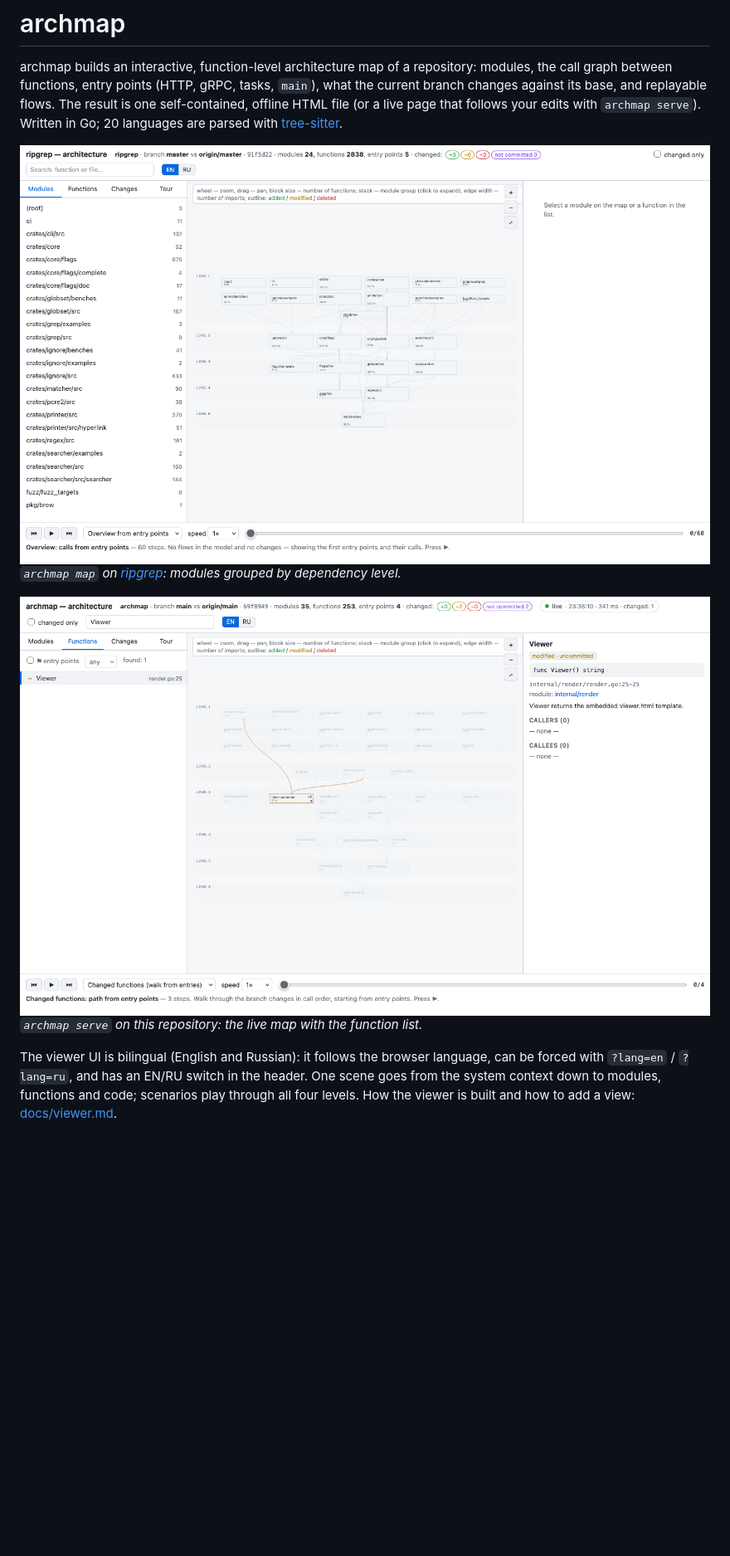
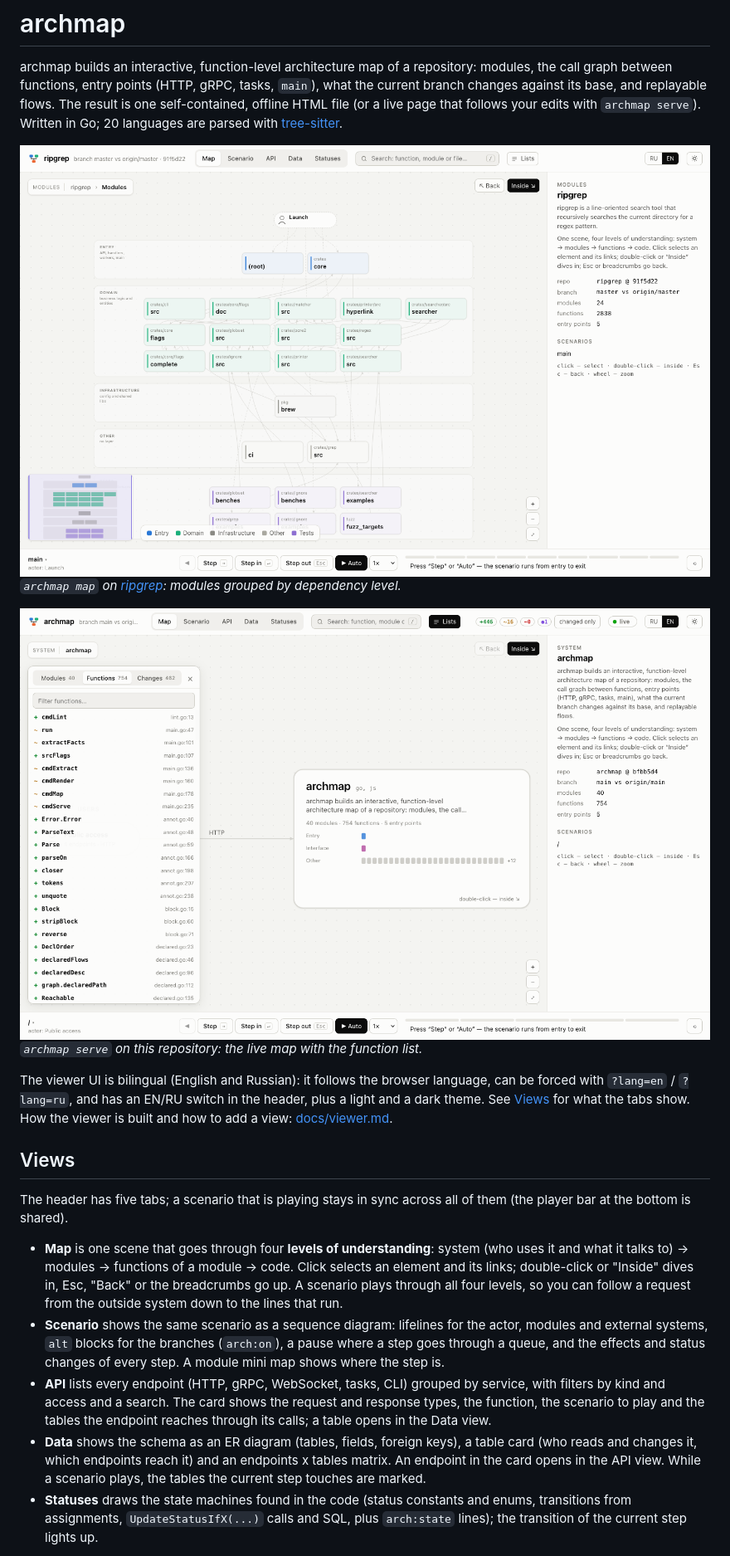
Before and after one commit to aidarbn/archmap, a Markdown page: README.md, the part around one of its changes. Shown at 83% size. Rendered like a GitHub page; pictures changed too: docs/img/map-ripgrep.png, docs/img/serve-archmap.png; blank space fills up the shorter version.

Commit message:
docs(readme): views, levels, markup and screenshots on open repos; fix(viewer): sequence right margin, sql schema label

```diff
--- a/README.md
+++ b/README.md
@@ -15,6 +15,34 @@ with [tree-sitter](https://tree-sitter.github.io/).
 
 The viewer UI is bilingual (English and Russian): it follows the browser
 language, can be forced with `?lang=en` / `?lang=ru`, and has an EN/RU switch
-in the header. One scene goes from the system context down to modules, functions
-and code; scenarios play through all four levels. How the viewer is built and how
-to add a view: [docs/viewer.md](docs/viewer.md).
+in the header, plus a light and a dark theme. See [Views](#views) for what the
+tabs show. How the viewer is built and how to add a view:
+[docs/viewer.md](docs/viewer.md).
+
+## Views
+
+The header has five tabs; a scenario that is playing stays in sync across all of
+them (the player bar at the bottom is shared).
+
+- **Map** is one scene that goes through four **levels of understanding**:
+  system (who uses it and what it talks to) -> modules -> functions of a module
+  -> code. Click selects an element and its links; double-click or "Inside" dives
+  in, Esc, "Back" or the breadcrumbs go up. A scenario plays through all four
+  levels, so you can follow a request from the outside system down to the lines
+  that run.
+- **Scenario** shows the same scenario as a sequence diagram: lifelines for the
+  actor, modules and external systems, `alt` blocks for the branches
+  (`arch:on`), a pause where a step goes through a queue, and the effects and
+  status changes of every step. A module mini map shows where the step is.
+- **API** lists every endpoint (HTTP, gRPC, WebSocket, tasks, CLI) grouped by
+  service, with filters by kind and access and a search. The card shows the
+  request and response types, the function, the scenario to play and the tables
+  the endpoint reaches through its calls; a table opens in the Data view.
+- **Data** shows the schema as an ER diagram (tables, fields, foreign keys), a
+  table card (who reads and changes it, which endpoints reach it) and an
+  endpoints x tables matrix. An endpoint in the card opens in the API view.
+  While a scenario plays, the tables the current step touches are marked.
+- **Statuses** draws the state machines found in the code (status constants and
+  enums, transitions from assignments, `UpdateStatusIfX(...)` calls and SQL,
+  plus `arch:state` lines); the transition of the current step lights up.
+
```
Also changed, not shown: other parts of README.md (+38 -1 lines), docs/img/api-petclinic.png (added), docs/img/data-petclinic.png (added), docs/img/sequence-oscar.png (added), docs/img/status-oscar.png (added), 2 other files.
